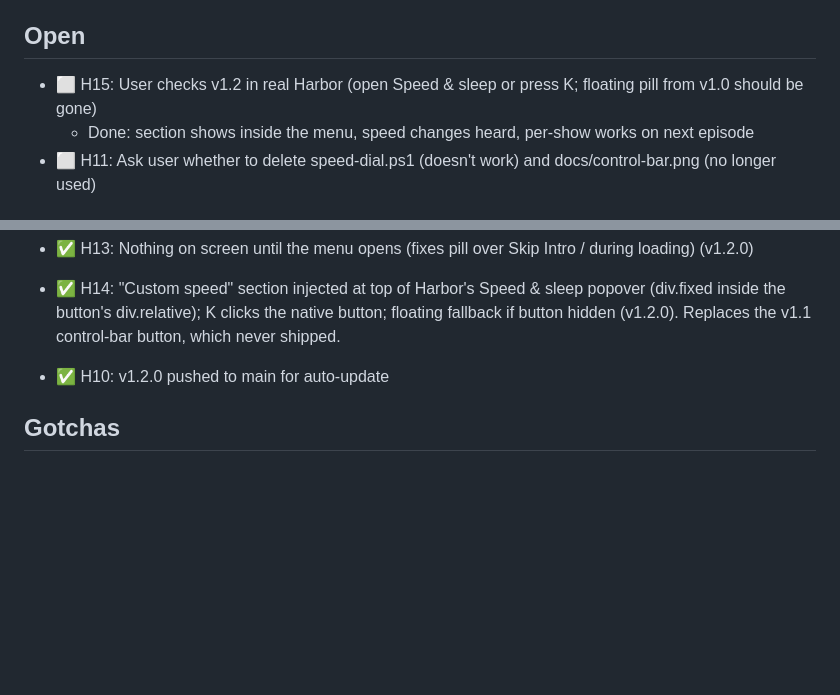
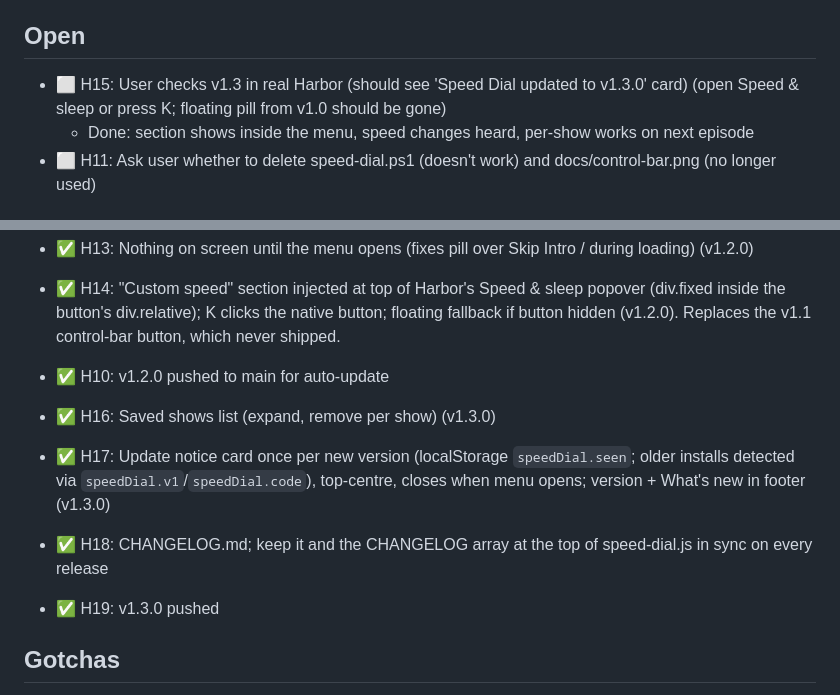
Before and after one commit to zerobun0/harbor-speed-dial, a Markdown page: TODO.md, 2 parts joined by grey strips. GitHub-like rendering; blank space fills up the shorter version.

```diff
--- a/TODO.md
+++ b/TODO.md
@@ -6,7 +6,7 @@ Repo: https://github.com/zerobun0/harbor-speed-dial (public). Harbor upstream: g
 
 ## Open
 
-- ⬜ H15: User checks v1.2 in real Harbor (open Speed & sleep or press K; floating pill from v1.0 should be gone)
+- ⬜ H15: User checks v1.3 in real Harbor (should see 'Speed Dial updated to v1.3.0' card) (open Speed & sleep or press K; floating pill from v1.0 should be gone)
   - Done: section shows inside the menu, speed changes heard, per-show works on next episode
 - ⬜ H11: Ask user whether to delete speed-dial.ps1 (doesn't work) and docs/control-bar.png (no longer used)
 
@@ -25,6 +25,11 @@ Repo: https://github.com/zerobun0/harbor-speed-dial (public). Harbor upstream: g
 - ✅ H14: "Custom speed" section injected at top of Harbor's Speed & sleep popover (div.fixed inside the button's div.relative); K clicks the native button; floating fallback if button hidden (v1.2.0). Replaces the v1.1 control-bar button, which never shipped.
 - ✅ H10: v1.2.0 pushed to main for auto-update
 
+- ✅ H16: Saved shows list (expand, remove per show) (v1.3.0)
+- ✅ H17: Update notice card once per new version (localStorage `speedDial.seen`; older installs detected via `speedDial.v1`/`speedDial.code`), top-centre, closes when menu opens; version + What's new in footer (v1.3.0)
+- ✅ H18: CHANGELOG.md; keep it and the CHANGELOG array at the top of speed-dial.js in sync on every release
+- ✅ H19: v1.3.0 pushed
+
 ## Gotchas
 
 - Harbor keeps settings in webview localStorage and REWRITES settings.json on startup: editing the file does nothing. Install only by pasting in Settings.
```
Also changed, not shown: CHANGELOG.md (added, +19 -0 lines), README.md (+7 -2 lines), docs/panel.png, docs/saved-shows.png (added), docs/update-notice.png (added), 1 other file.
